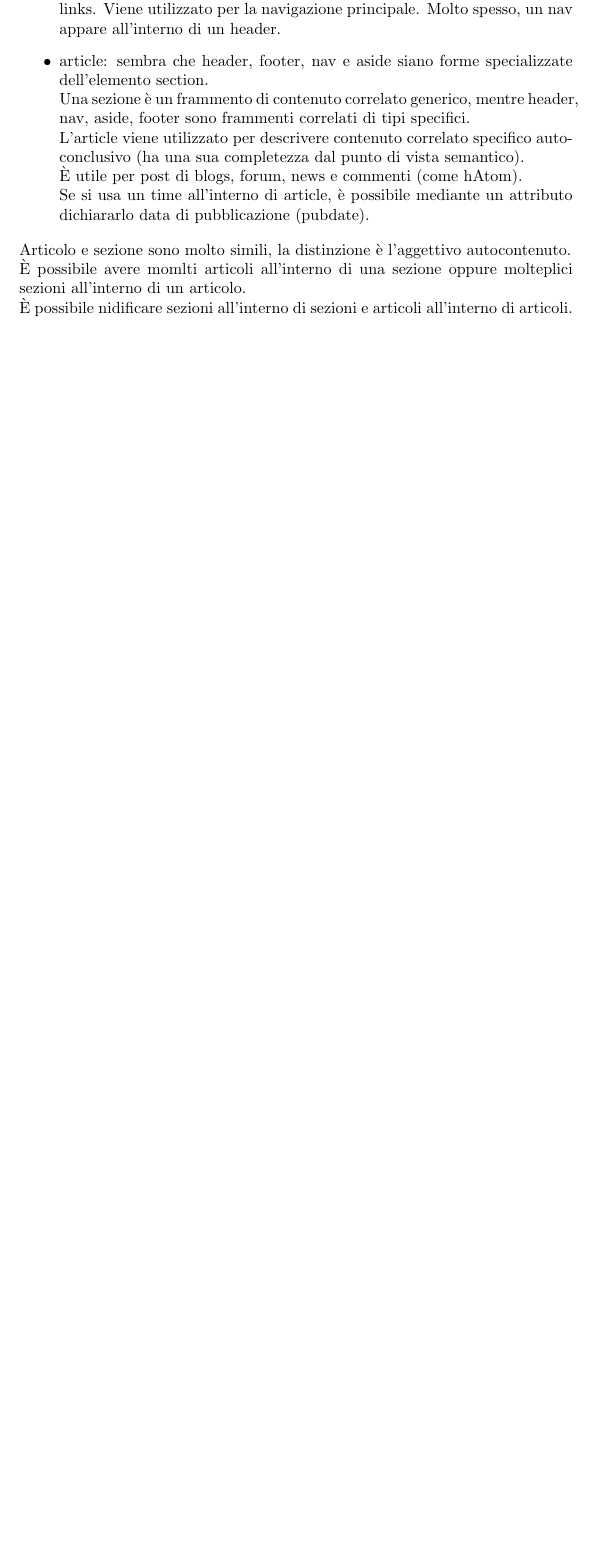
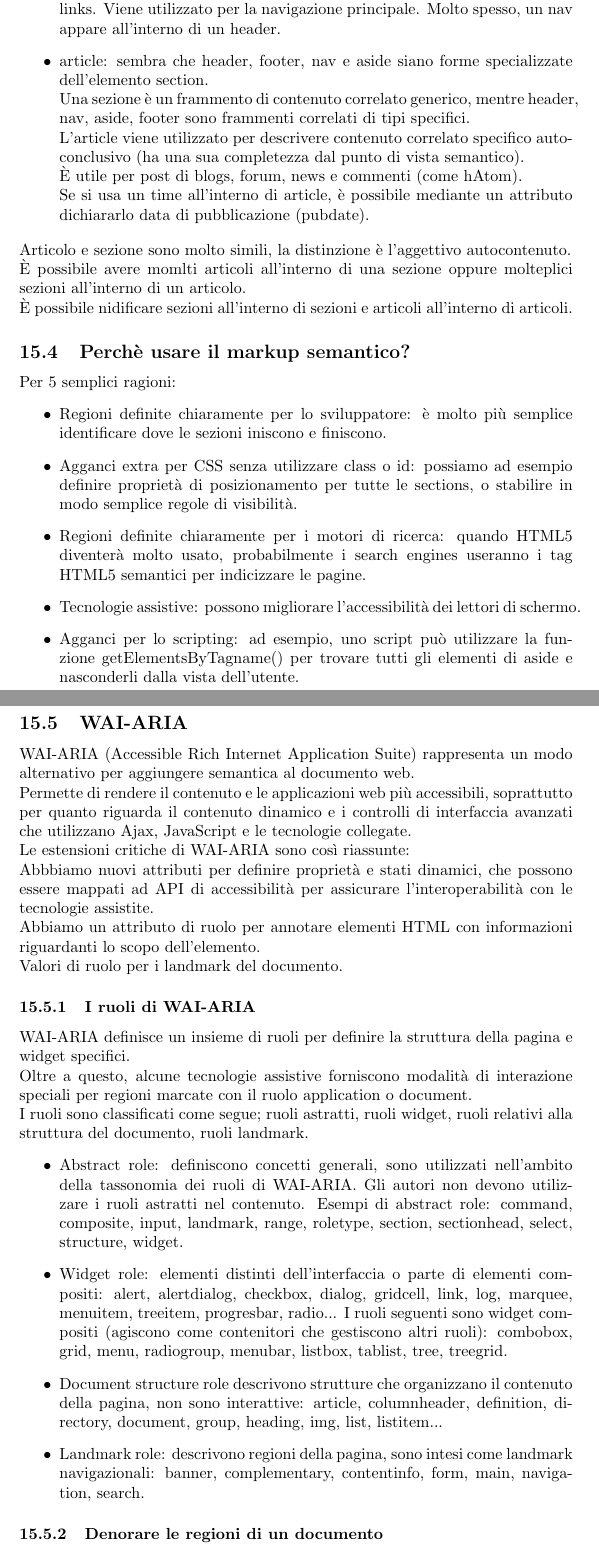
Before and after one commit to giacomozanatta/AppuntiWebDesign, a LaTeX document (tex/webdesign.tex): part of page 59 of 59 before the commit and two parts of pages 59 and 60 of 61 after it, the two joined at a grey line, cut so that both start at the same text, the shorter picture padded with empty space. The pictures show the PDF file tex/webdesign.pdf that the author committed with the source.

Commit message:
end ch 15

```diff
--- a/tex/webdesign.tex
+++ b/tex/webdesign.tex
@@ -1003,3 +1003,32 @@ Sono i vecchi inline, con l'aggiunta di, ad esempio, mark (mostra che il contenu
 Articolo e sezione sono molto simili, la distinzione è l'aggettivo autocontenuto. \\
 È possibile avere momlti articoli all'interno di una sezione oppure molteplici sezioni all'interno di un articolo.\\
 È possibile nidificare sezioni all'interno di sezioni e articoli all'interno di articoli.
+\subsection{Perchè usare il markup semantico?}
+Per 5 semplici ragioni:
+\begin{itemize}
+	\item Regioni definite chiaramente per lo sviluppatore: è molto più semplice identificare dove le sezioni iniscono e finiscono.
+	\item Agganci extra per CSS senza utilizzare class o id: possiamo ad esempio definire proprietà di posizionamento per tutte le sections, o stabilire in modo semplice regole di visibilità.
+	\item Regioni definite chiaramente per i motori di ricerca: quando HTML5 diventerà molto usato, probabilmente i search engines useranno i tag HTML5 semantici per indicizzare le pagine.
+	\item Tecnologie assistive: possono migliorare l'accessibilità dei lettori di schermo.
+	\item Agganci per lo scripting: ad esempio, uno script può utilizzare la funzione getElementsByTagname() per trovare tutti gli elementi di aside e nasconderli dalla vista dell'utente.
+\end{itemize}
+\subsection{WAI-ARIA}
+WAI-ARIA (Accessible Rich Internet Application Suite) rappresenta un modo alternativo per aggiungere semantica al documento web.\\
+Permette di rendere il contenuto e le applicazioni web più accessibili, soprattutto per quanto riguarda il contenuto dinamico e i controlli di interfaccia avanzati che utilizzano Ajax, JavaScript e le tecnologie collegate.\\
+Le estensioni critiche di WAI-ARIA sono così riassunte: \\
+Abbbiamo nuovi attributi per definire proprietà e stati dinamici, che possono essere mappati ad API di accessibilità per assicurare l'interoperabilità con le tecnologie assistite.\\
+Abbiamo un attributo di ruolo per annotare elementi HTML con informazioni riguardanti lo scopo dell'elemento.\\
+Valori di ruolo per i landmark del documento.
+\subsubsection{I ruoli di WAI-ARIA}
+WAI-ARIA definisce un insieme di ruoli per definire la struttura della pagina e widget specifici.\\
+Oltre a questo, alcune tecnologie assistive forniscono modalità di interazione speciali per regioni marcate con il ruolo application o document.\\
+I ruoli sono classificati come segue; ruoli astratti, ruoli widget, ruoli relativi alla struttura del documento, ruoli landmark.
+\begin{itemize}
+	\item Abstract role: definiscono concetti generali, sono utilizzati nell'ambito della tassonomia dei ruoli di WAI-ARIA. Gli autori non devono utilizzare i ruoli astratti nel contenuto. Esempi di abstract role: command, composite, input, landmark, range, roletype, section, sectionhead, select, structure, widget.
+	\item Widget role: elementi distinti dell'interfaccia o parte di elementi compositi: alert, alertdialog, checkbox, dialog, gridcell, link, log, marquee, menuitem, treeitem, progresbar, radio...
+	I ruoli seguenti sono widget compositi (agiscono come contenitori che gestiscono altri ruoli): combobox, grid, menu, radiogroup, menubar, listbox, tablist, tree, treegrid.
+	\item Document structure role descrivono strutture che organizzano il contenuto della pagina, non sono interattive: article, columnheader, definition, directory, document, group, heading, img, list, listitem...
+	\item Landmark role: descrivono regioni della pagina, sono intesi come landmark navigazionali: banner, complementary, contentinfo, form, main, navigation, search.
+\end{itemize}
+\subsubsection{Denorare le regioni di un documento}
+\begin{itemize}
```
Also changed, not shown: tex/webdesign.pdf, tex/webdesign.tex (5 more changed lines).
